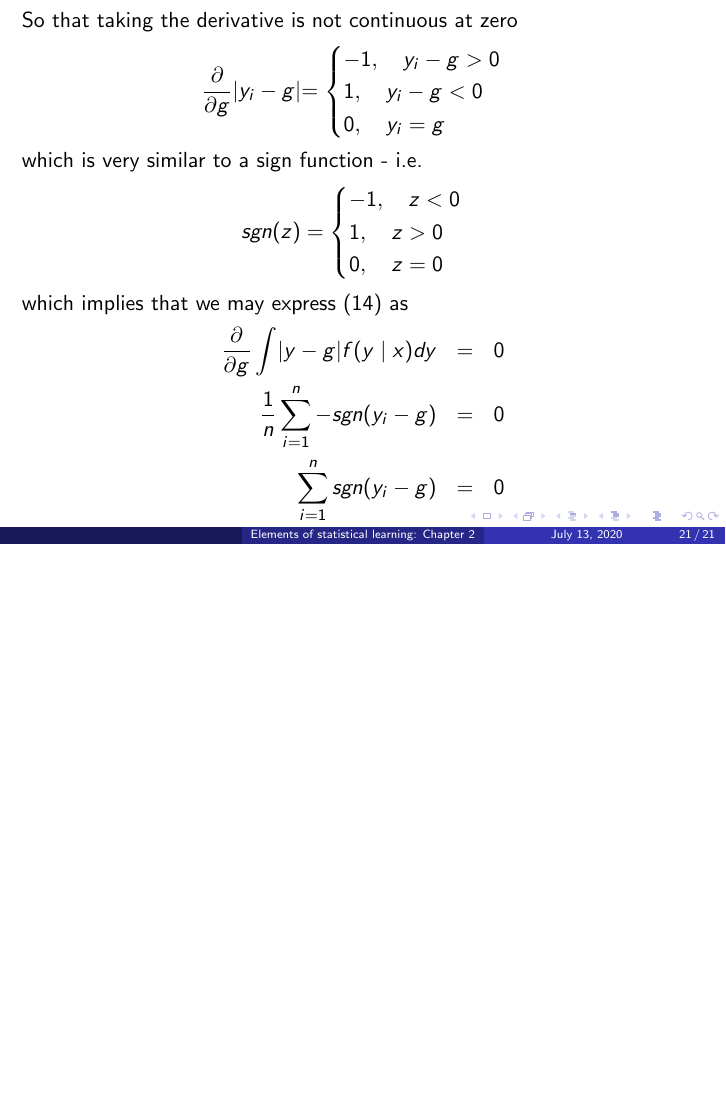
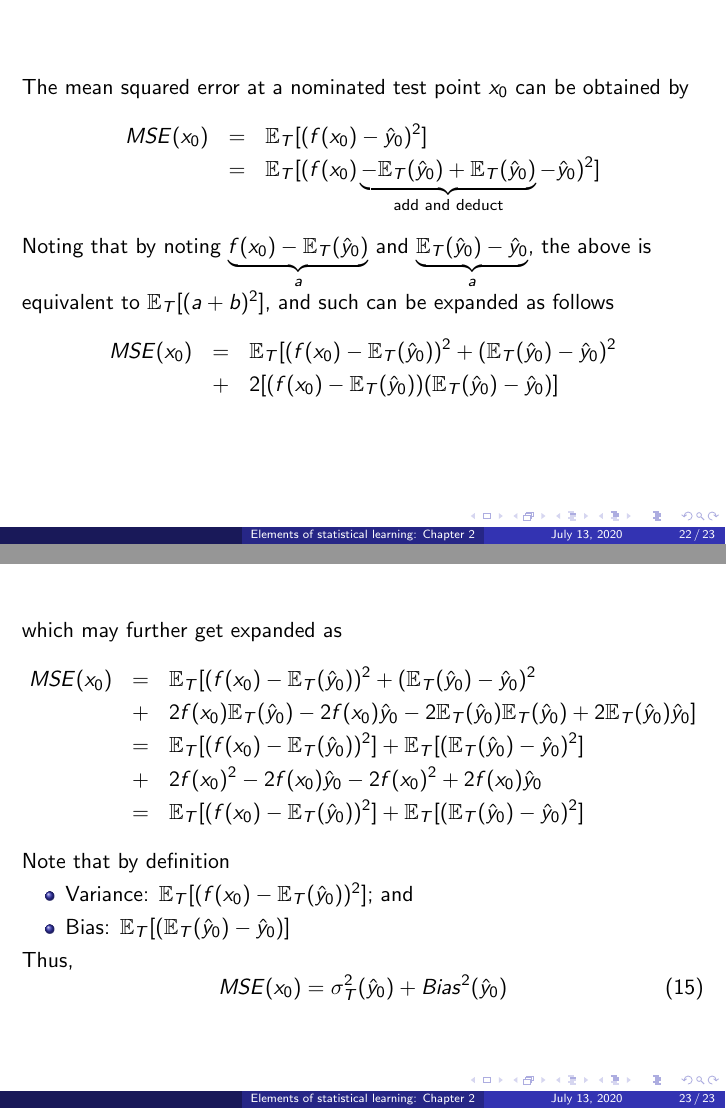
Before and after one commit to kavehsn/ESL, LaTeX slides (ESL1.tex): page 21 of 21 before the commit and pages 22 and 23 of 23 after it, the two joined at a grey line, the shorter picture padded with empty space. Compiled offline with pdfLaTeX.

Commit message:
Added variance-bias decomposition

```diff
--- a/ESL1.tex
+++ b/ESL1.tex
@@ -392,7 +392,39 @@ which implies that we may express (\ref{eq: l1}) as
 \sum\limits_{i=1}^{n}sgn(y_i-g)&=&0
 \end{eqnarray*}
 \end{frame}
+\section{MSE}
+\begin{frame}
+The mean squared error at a nominated test point $x_0$ can be obtained by
+\begin{eqnarray*}
+MSE(x_0)&=&\E_{T}[(f(x_0)-\hat{y}_0)^2]\\
+&=&\E_{T}[(f(x_0)\underbrace{-\E_T(\hat{y}_0)+\E_T(\hat{y}_0)}_{\text{add and deduct}}-\hat{y}_0)^2]
+\end{eqnarray*}
+Noting that by noting $\underbrace{f(x_0)-\E_T(\hat{y}_0)}_{a}$ and $\underbrace{\E_T(\hat{y}_0)-\hat{y}_0}_{a}$, the above is equivalent to $\E_T[(a+b)^2]$, and such can be expanded as follows
+\begin{eqnarray*}
+MSE(x_0)&=&\E_{T}[(f(x_0)-\E_T(\hat{y}_0))^2+(\E_T(\hat{y}_0)-\hat{y}_0)^2\\
+&+&2[(f(x_0)-\E_T(\hat{y}_0))(\E_T(\hat{y}_0)-\hat{y}_0)]
+\end{eqnarray*}
+\end{frame}
 
+\begin{frame}
+which may further get expanded as
+\begin{eqnarray*}
+MSE(x_0)&=&\E_{T}[(f(x_0)-\E_T(\hat{y}_0))^2+(\E_T(\hat{y}_0)-\hat{y}_0)^2\\
+&+&2f(x_0)\E_T(\hat{y}_0)-2f(x_0)\hat{y}_0-2\E_T(\hat{y}_0)\E_T(\hat{y}_0)+2\E_T(\hat{y}_0)\hat{y}_0]\\
+&=&\E_{T}[(f(x_0)-\E_T(\hat{y}_0))^2]+\E_T[(\E_T(\hat{y}_0)-\hat{y}_0)^2]\\
+&+&2f(x_0)^2-2f(x_0)\hat{y}_0-2f(x_0)^2+2f(x_0)\hat{y}_0\\
+&=&\E_{T}[(f(x_0)-\E_T(\hat{y}_0))^2]+\E_T[(\E_T(\hat{y}_0)-\hat{y}_0)^2]
+\end{eqnarray*}
+Note that by definition
+\begin{itemize}
+\item{} Variance: $\E_{T}[(f(x_0)-\E_T(\hat{y}_0))^2]$; and
+\item{} Bias: $\E_T[(\E_T(\hat{y}_0)-\hat{y}_0)]$
+\end{itemize}
+Thus,
+\begin{equation}
+MSE(x_0)=\sigma^2_T(\hat{y}_0)+Bias^2(\hat{y}_0)
+\end{equation}
+\end{frame}
 
 %\bibliographystyle{apa}
 %\bibliography{References_Final}
```
Also changed, not shown: ESL1.pdf.
